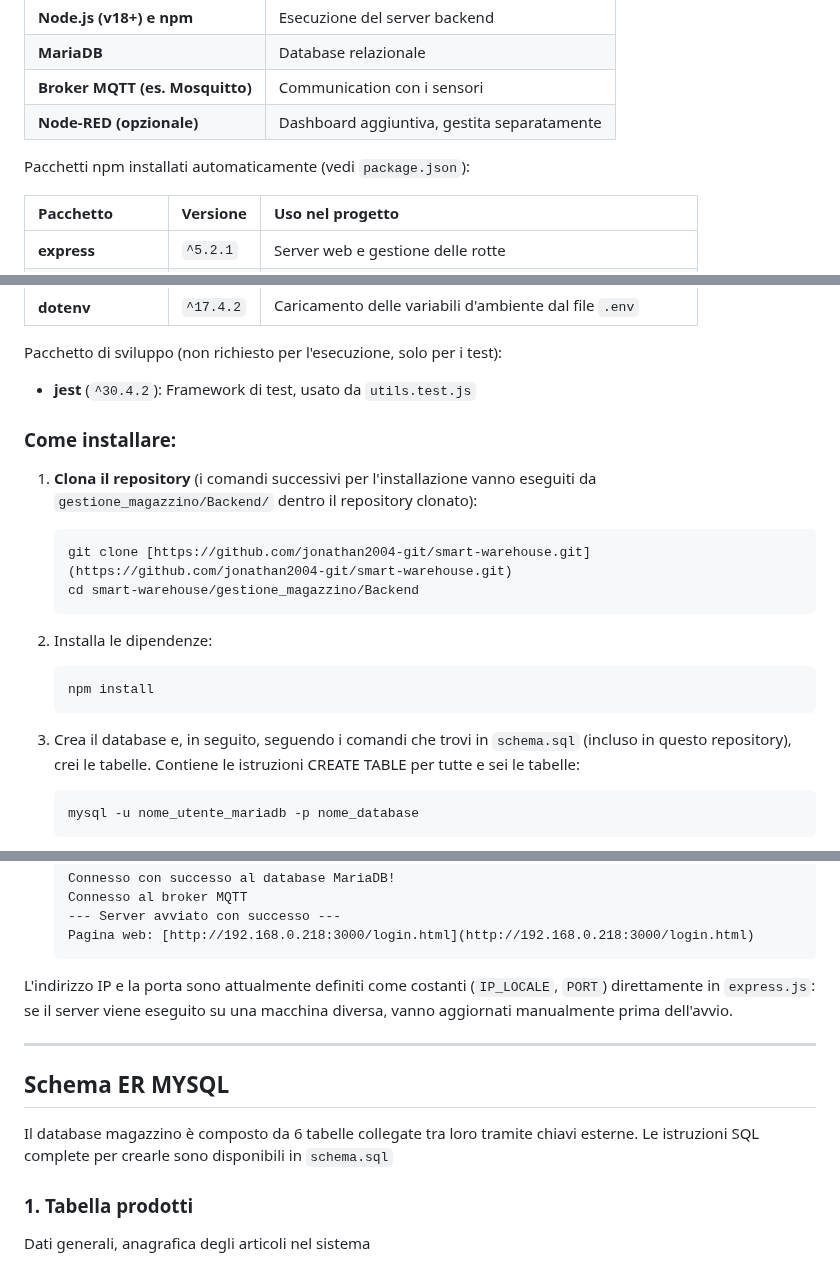
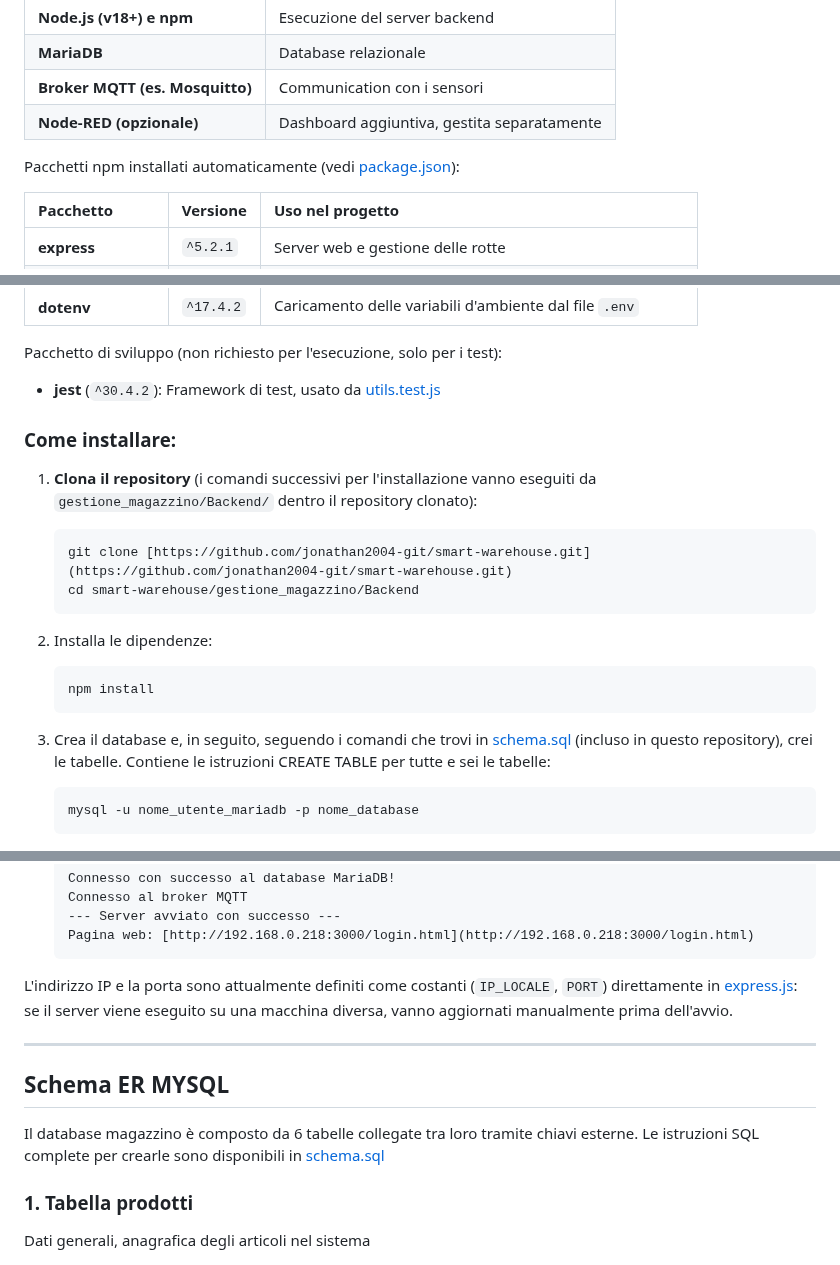
Before and after one commit to jonathan2004-git/smart-warehouse, a Markdown page: README.md, 3 parts joined by grey strips. GitHub-like rendering.

Commit message:
Update README.md with links to files

````diff
--- a/README.md
+++ b/README.md
@@ -44,7 +44,7 @@ Software richiesto sulla macchina prima di iniziare:
 | **Broker MQTT (es. Mosquitto)** | Communication con i sensori |
 | **Node-RED (opzionale)** | Dashboard aggiuntiva, gestita separatamente |
 
-Pacchetti npm installati automaticamente (vedi `package.json`):
+Pacchetti npm installati automaticamente (vedi [package.json](gestione_magazzino/Backend/package.json)):
 
 | Pacchetto | Versione | Uso nel progetto |
 | :--- | :--- | :--- |
@@ -58,7 +58,7 @@ Pacchetti npm installati automaticamente (vedi `package.json`):
 
 Pacchetto di sviluppo (non richiesto per l'esecuzione, solo per i test):
 
-* **jest** (`^30.4.2`): Framework di test, usato da `utils.test.js`
+* **jest** (`^30.4.2`): Framework di test, usato da [utils.test.js](gestione_magazzino/Backend/utils.test.js)
 
 ### Come installare:
 
@@ -75,7 +75,7 @@ Pacchetto di sviluppo (non richiesto per l'esecuzione, solo per i test):
    npm install
    ```
 
-3. Crea il database e, in seguito, seguendo i comandi che trovi in `schema.sql` (incluso in questo repository), crei le tabelle. Contiene le istruzioni CREATE TABLE per tutte e sei le tabelle:
+3. Crea il database e, in seguito, seguendo i comandi che trovi in [schema.sql](gestione_magazzino/Backend/schema.sql) (incluso in questo repository), crei le tabelle. Contiene le istruzioni CREATE TABLE per tutte e sei le tabelle:
 
    ```bash
    mysql -u nome_utente_mariadb -p nome_database
@@ -108,13 +108,13 @@ Pacchetto di sviluppo (non richiesto per l'esecuzione, solo per i test):
    Pagina web: [http://192.168.0.218:3000/login.html](http://192.168.0.218:3000/login.html)
    ```
 
-L'indirizzo IP e la porta sono attualmente definiti come costanti (`IP_LOCALE`, `PORT`) direttamente in `express.js`: se il server viene eseguito su una macchina diversa, vanno aggiornati manualmente prima dell'avvio.
+L'indirizzo IP e la porta sono attualmente definiti come costanti (`IP_LOCALE`, `PORT`) direttamente in [express.js](gestione_magazzino/Backend/express.js): se il server viene eseguito su una macchina diversa, vanno aggiornati manualmente prima dell'avvio.
 
 ---
 
 ## Schema ER MYSQL
 
-Il database magazzino è composto da 6 tabelle collegate tra loro tramite chiavi esterne. Le istruzioni SQL complete per crearle sono disponibili in `schema.sql`
+Il database magazzino è composto da 6 tabelle collegate tra loro tramite chiavi esterne. Le istruzioni SQL complete per crearle sono disponibili in [schema.sql](gestione_magazzino/Backend/schema.sql)
 
 ### 1. Tabella prodotti
 
````
Also changed, not shown: other parts of README.md (+15 -10 lines).
